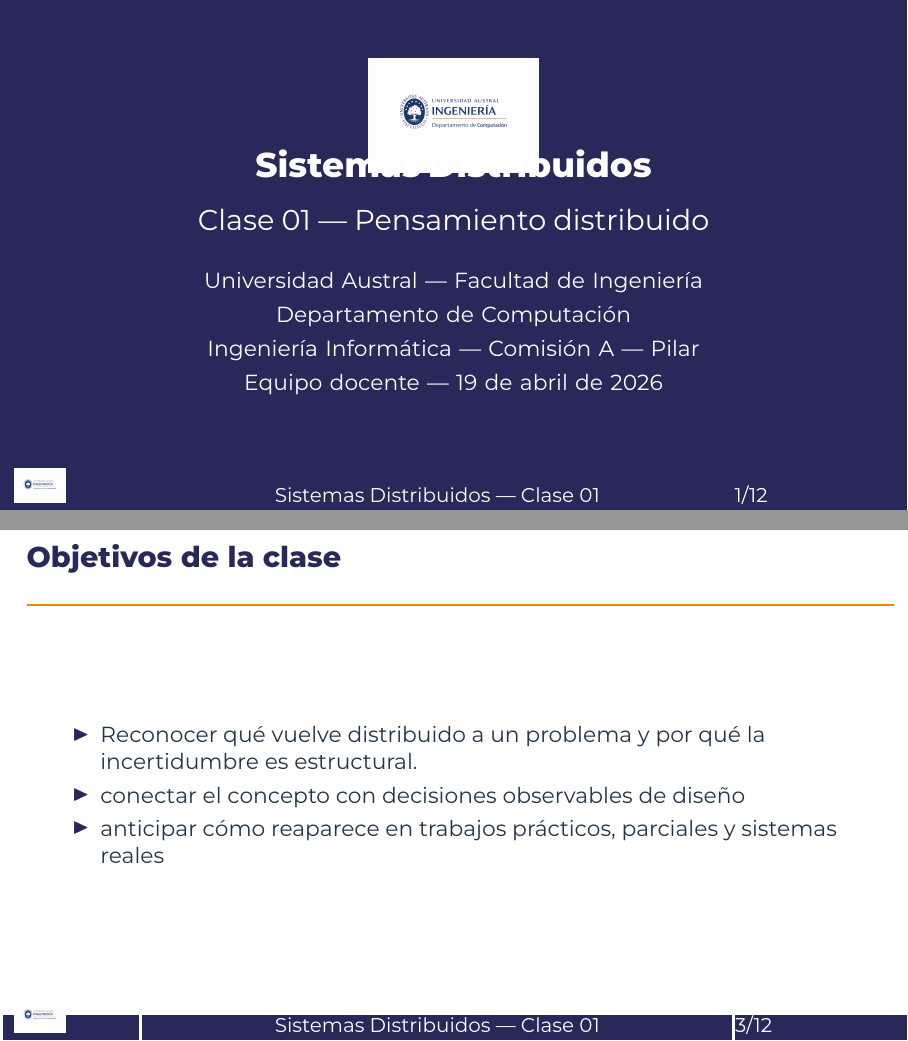
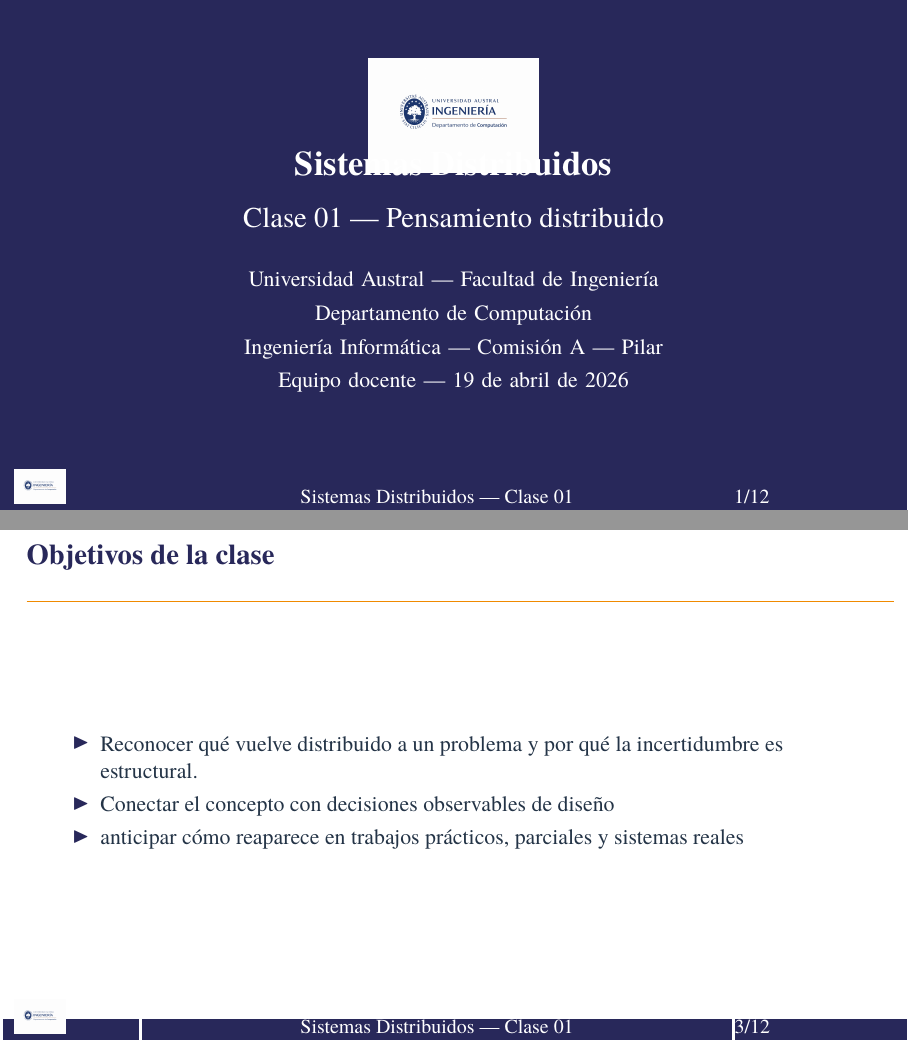
Before and after one commit to rsumoza/sistemas_distribuidos, LaTeX slides (slides/clase01.tex, which reads cls/ua-engineering-v6-common.sty): pages 1 and 3 of 12, joined at a grey line. Compiled offline with XeLaTeX.

```diff
--- a/cls/ua-engineering-v6-common.sty
+++ b/cls/ua-engineering-v6-common.sty
@@ -1,5 +1,5 @@
 \NeedsTeXFormat{LaTeX2e}
-\ProvidesPackage{ua-engineering-v6-common}[2026/04/19 UA Ingeniería v6 common]
+\ProvidesPackage{PsiDirectory:cls/ua-engineering-v6-common}[2026/04/19 UA Ingeniería v6 common]
 
 \RequirePackage{xcolor}
 \RequirePackage{graphicx}
@@ -28,9 +28,36 @@
 \else
   \RequirePackage{fontspec}
   \defaultfontfeatures{Ligatures=TeX}
-  \IfFontExistsTF{Montserrat}{\setsansfont{Montserrat}}{\setsansfont{Latin Modern Sans}}
-  \IfFontExistsTF{Open Sans}{\setmainfont{Open Sans}}{\setmainfont{TeX Gyre Termes}}
-  \IfFontExistsTF{JetBrains Mono}{\setmonofont{JetBrains Mono}}{\setmonofont{DejaVu Sans Mono}}
+  \IfFileExists{../fonts/texgyretermes-regular.otf}{%
+    \setsansfont{texgyretermes}[
+      Path=../fonts/,
+      Extension=.otf,
+      UprightFont=*-regular,
+      BoldFont=*-bold,
+      ItalicFont=*-italic,
+      BoldItalicFont=*-bolditalic
+    ]%
+    \setmainfont{texgyretermes}[
+      Path=../fonts/,
+      Extension=.otf,
+      UprightFont=*-regular,
+      BoldFont=*-bold,
+      ItalicFont=*-italic,
+      BoldItalicFont=*-bolditalic
+    ]%
+    \setmonofont{texgyretermes}[
+      Path=../fonts/,
+      Extension=.otf,
+      UprightFont=*-regular,
+      BoldFont=*-bold,
+      ItalicFont=*-italic,
+      BoldItalicFont=*-bolditalic
+    ]%
+  }{%
+    \IfFontExistsTF{Montserrat}{\setsansfont{Montserrat}}{\setsansfont{Latin Modern Sans}}%
+    \IfFontExistsTF{Open Sans}{\setmainfont{Open Sans}}{\setmainfont{TeX Gyre Termes}}%
+    \IfFontExistsTF{JetBrains Mono}{\setmonofont{JetBrains Mono}}{\setmonofont{DejaVu Sans Mono}}%
+  }
 \fi
 \renewcommand{\familydefault}{\sfdefault}
 
--- a/slides/clase01.tex
+++ b/slides/clase01.tex
@@ -1,5 +1,5 @@
 \documentclass[institutional,screen,none]{../cls/ua-engineering-v6-beamer}
-\input{../config/course-config.tex}
+\input{../config/course-config}
 \UASetClassNumber{01}
 \UASetClassTitle{Pensamiento distribuido}
 \title[\UACourse]{\UACourse}
@@ -17,7 +17,7 @@
 \begin{frame}{Objetivos de la clase}
 \begin{itemize}
 \item Reconocer qué vuelve distribuido a un problema y por qué la incertidumbre es estructural.
-\item conectar el concepto con decisiones observables de diseño
+\item Conectar el concepto con decisiones observables de diseño
 \item anticipar cómo reaparece en trabajos prácticos, parciales y sistemas reales
 \end{itemize}
 \end{frame}
```
Also changed, not shown: Makefile, fonts/texgyretermes-bold.otf (added), fonts/texgyretermes-bolditalic.otf (added), fonts/texgyretermes-italic.otf (added), fonts/texgyretermes-regular.otf (added), 5 other files.
